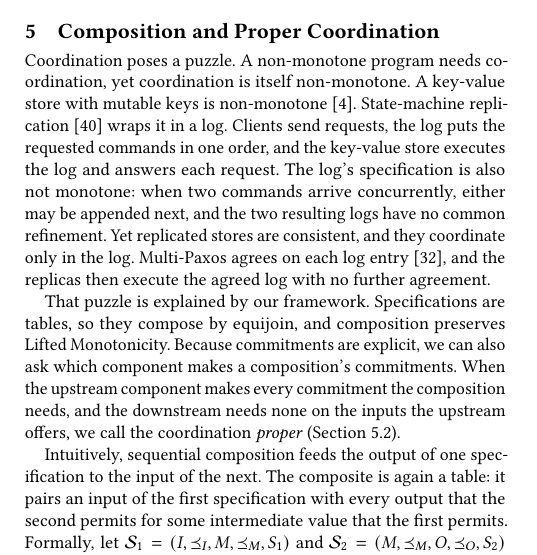
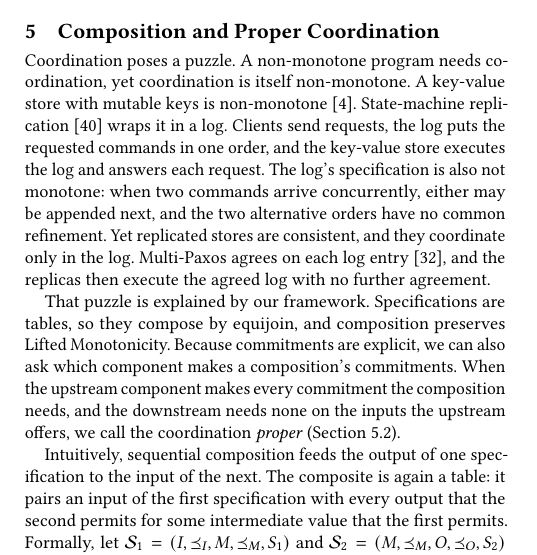
Before and after one commit to jhellerstein/coord-criterion, a LaTeX document (cidr.tex): part of one column of page 9 of 13, cut so that both start at the same text. Compiled offline with pdfLaTeX.

Commit message:
minor edit

```diff
--- a/cidr.tex
+++ b/cidr.tex
@@ -1388,7 +1388,7 @@ replication~\cite{schneider1990smr} wraps it in a log.  Clients send requests,
 the log puts the requested commands in one order, and the key-value store
 executes the log and answers each request.  The log's specification is also not
 monotone: when two commands arrive concurrently, either may be appended next,
-and the two resulting logs have no common \outnoun.  Yet replicated stores are
+and the two alternative orders have no common \outnoun.  Yet replicated stores are
 consistent, and they coordinate only in the log.  Multi-Paxos agrees on each
 log entry~\cite{lamport2001paxos}, and the replicas then execute the agreed log
 with no further agreement.
```
